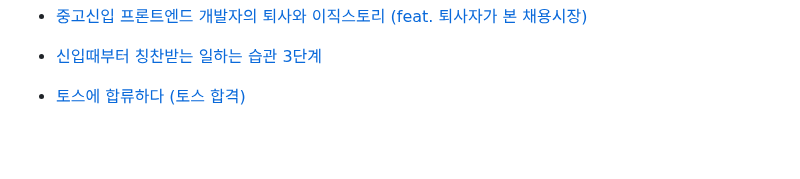
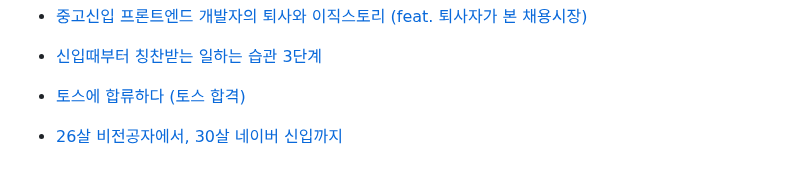
Before and after one commit to LimMinKyo/TIL, a Markdown page: Career/README.md, the part around the change. Rendered like a GitHub page; blank space fills up the shorter version.

Commit message:
Upload TIL

```diff
--- a/Career/README.md
+++ b/Career/README.md
@@ -75,3 +75,5 @@
 - [신입때부터 칭찬받는 일하는 습관 3단계](https://www.youtube.com/shorts/3WHAB-kVOJI)
 
 - [토스에 합류하다 (토스 합격)](https://velog.io/@long9725/토스에-합류하다)
+
+- [26살 비전공자에서, 30살 네이버 신입까지](https://velog.io/@dyddn2015/25살-비전공자에서-30살-네이버-신입까지)
```
